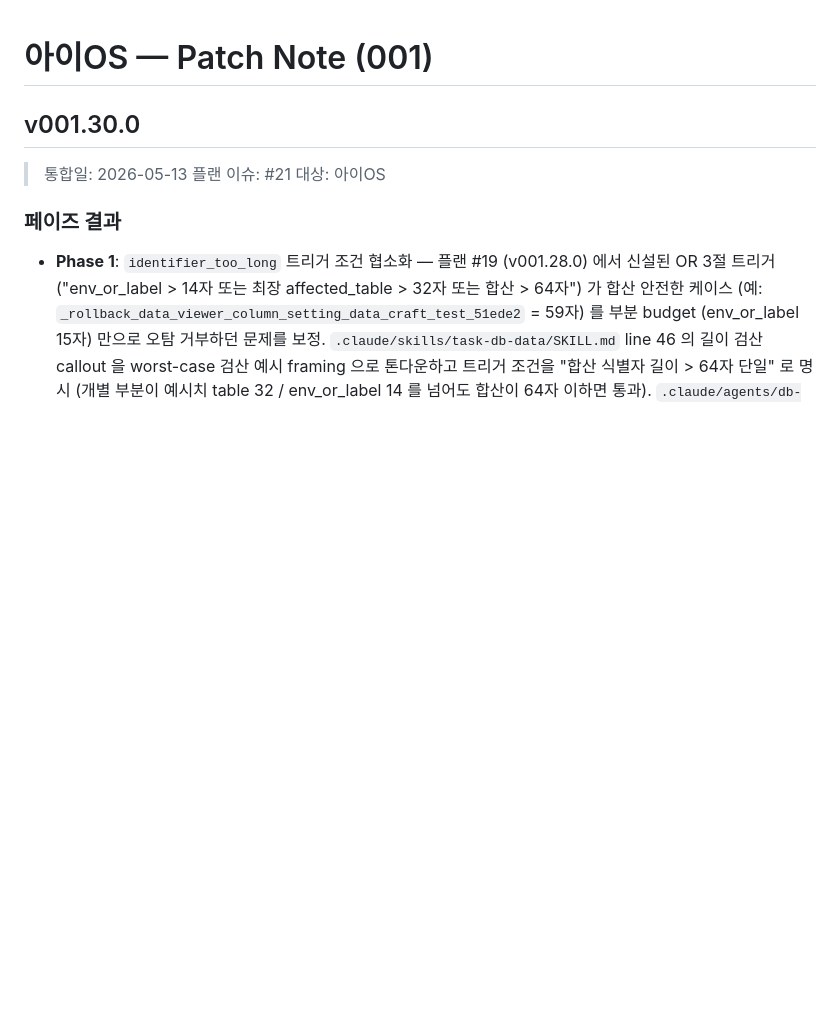
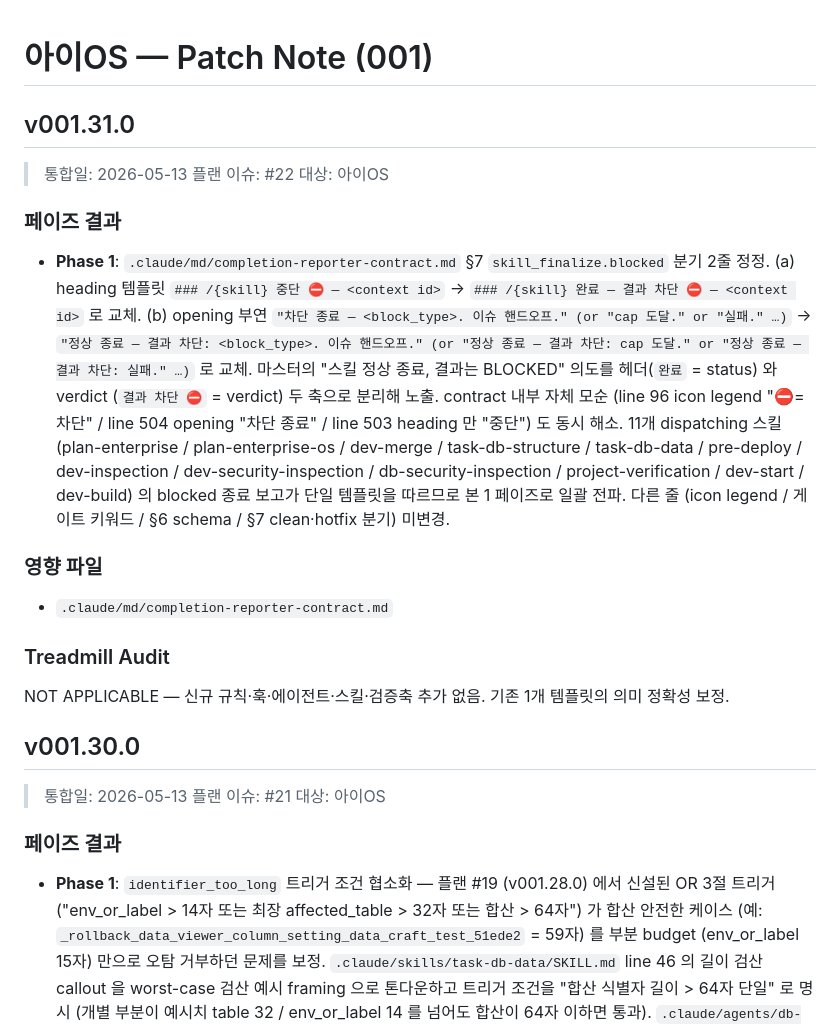
Before and after one commit to bj-kim-funshare/Project-I2, a Markdown page: patch-note/patch-note-001.md, the part around the change. Rendered like a GitHub page; blank space fills up the shorter version.

Commit message:
plan-enterprise-os #22: patch-note v001.31.0 추가

```diff
--- a/patch-note/patch-note-001.md
+++ b/patch-note/patch-note-001.md
@@ -1,4 +1,19 @@
 # 아이OS — Patch Note (001)
+
+## v001.31.0
+
+> 통합일: 2026-05-13
+> 플랜 이슈: #22
+> 대상: 아이OS
+
+### 페이즈 결과
+- **Phase 1**: `.claude/md/completion-reporter-contract.md` §7 `skill_finalize.blocked` 분기 2줄 정정. (a) heading 템플릿 `### /{skill} 중단 ⛔ — <context id>` → `### /{skill} 완료 — 결과 차단 ⛔ — <context id>` 로 교체. (b) opening 부연 `"차단 종료 — <block_type>. 이슈 핸드오프." (or "cap 도달." or "실패." …)` → `"정상 종료 — 결과 차단: <block_type>. 이슈 핸드오프." (or "정상 종료 — 결과 차단: cap 도달." or "정상 종료 — 결과 차단: 실패." …)` 로 교체. 마스터의 "스킬 정상 종료, 결과는 BLOCKED" 의도를 헤더(`완료` = status) 와 verdict (`결과 차단 ⛔` = verdict) 두 축으로 분리해 노출. contract 내부 자체 모순 (line 96 icon legend "⛔=차단" / line 504 opening "차단 종료" / line 503 heading 만 "중단") 도 동시 해소. 11개 dispatching 스킬 (plan-enterprise / plan-enterprise-os / dev-merge / task-db-structure / task-db-data / pre-deploy / dev-inspection / dev-security-inspection / db-security-inspection / project-verification / dev-start / dev-build) 의 blocked 종료 보고가 단일 템플릿을 따르므로 본 1 페이즈로 일괄 전파. 다른 줄 (icon legend / 게이트 키워드 / §6 schema / §7 clean·hotfix 분기) 미변경.
+
+### 영향 파일
+- `.claude/md/completion-reporter-contract.md`
+
+### Treadmill Audit
+NOT APPLICABLE — 신규 규칙·훅·에이전트·스킬·검증축 추가 없음. 기존 1개 템플릿의 의미 정확성 보정.
 
 ## v001.30.0
 
```
